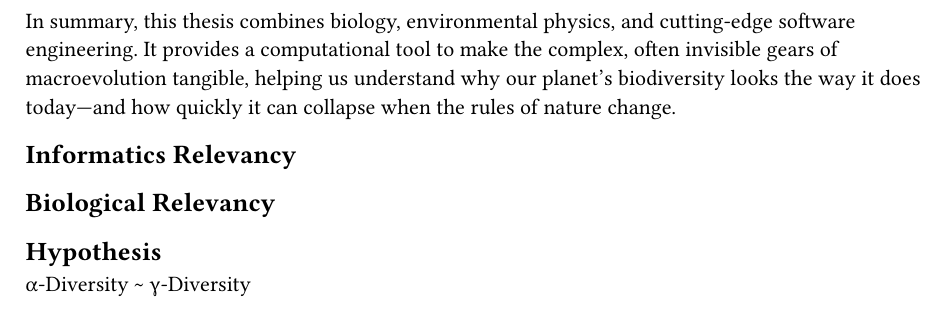
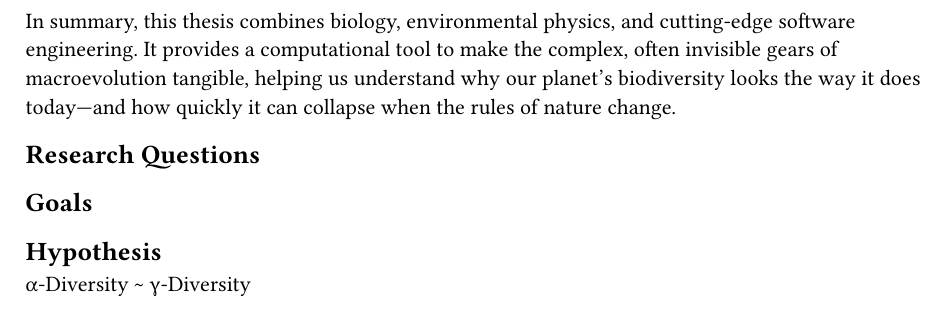
Before and after one commit to TimerErTim/bioinf.bachelor-thesis, a Typst document (thesis/chapters/introduction.typ): part of page 2 of 2, cut so that both start at the same text. Compiled offline with Typst 0.15.

Commit message:
feat: small adj. to chapter outline, feedback from Winkler (not fully incorperated)

```diff
--- a/thesis/chapters/introduction.typ
+++ b/thesis/chapters/introduction.typ
@@ -16,9 +16,9 @@ To realize this ambitious project, standard programming is not enough. The simul
 
 In summary, this thesis combines biology, environmental physics, and cutting-edge software engineering. It provides a computational tool to make the complex, often invisible gears of macroevolution tangible, helping us understand why our planet's biodiversity looks the way it does today—and how quickly it can collapse when the rules of nature change.
 
-== Informatics Relevancy
+== Research Questions
 
-== Biological Relevancy
+== Goals
 
 == Hypothesis
 
```
Also changed, not shown: thesis/chapters/foundation.typ (+4 -0 lines), thesis/chapters/implementation.typ (added, +1 -0 lines), thesis/chapters/results.typ (+0 -2 lines), thesis/main.typ (+1 -0 lines).
